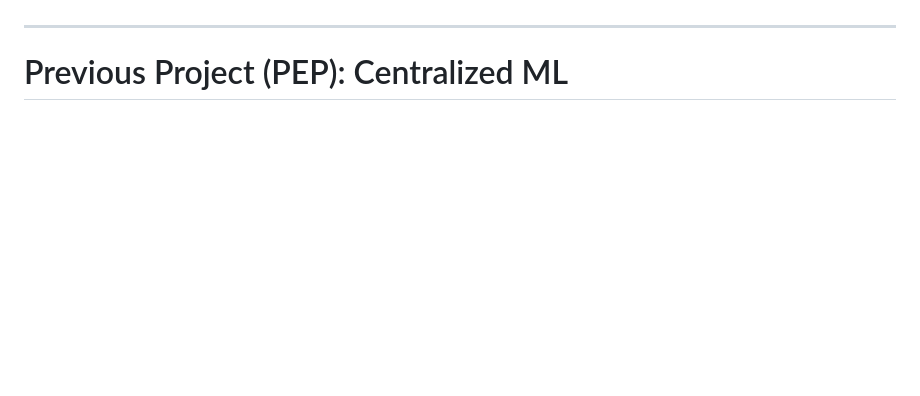
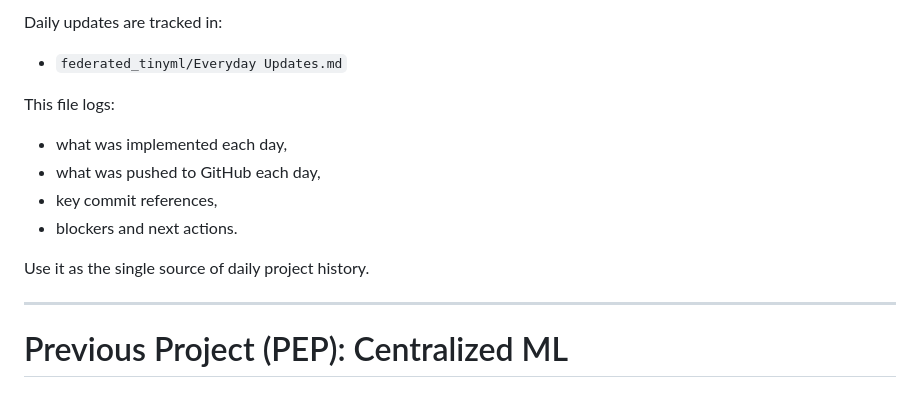
Before and after one commit to pratik001010/Decentralized-Edge-Intelligence-for-LoRaWAN-Federated-Learning-for-Environment-Driven-Path-Loss-, a Markdown page: README.md, the part around one of its changes. GitHub-like rendering; blank space fills up the shorter version.

Commit message:
Add dataset audit and daily tracker sections to root README

```diff
--- a/README.md
+++ b/README.md
@@ -31,3 +93,15 @@ This project evolves a LoRaWAN-based environmental monitoring system from a **ce
+Daily updates are tracked in:
+
+- `federated_tinyml/Everyday Updates.md`
+
+This file logs:
+
+- what was implemented each day,
+- what was pushed to GitHub each day,
+- key commit references,
+- blockers and next actions.
+
+Use it as the single source of daily project history.
 
 ---
 
```
Also changed, not shown: other parts of README.md (+62 -0 lines).
